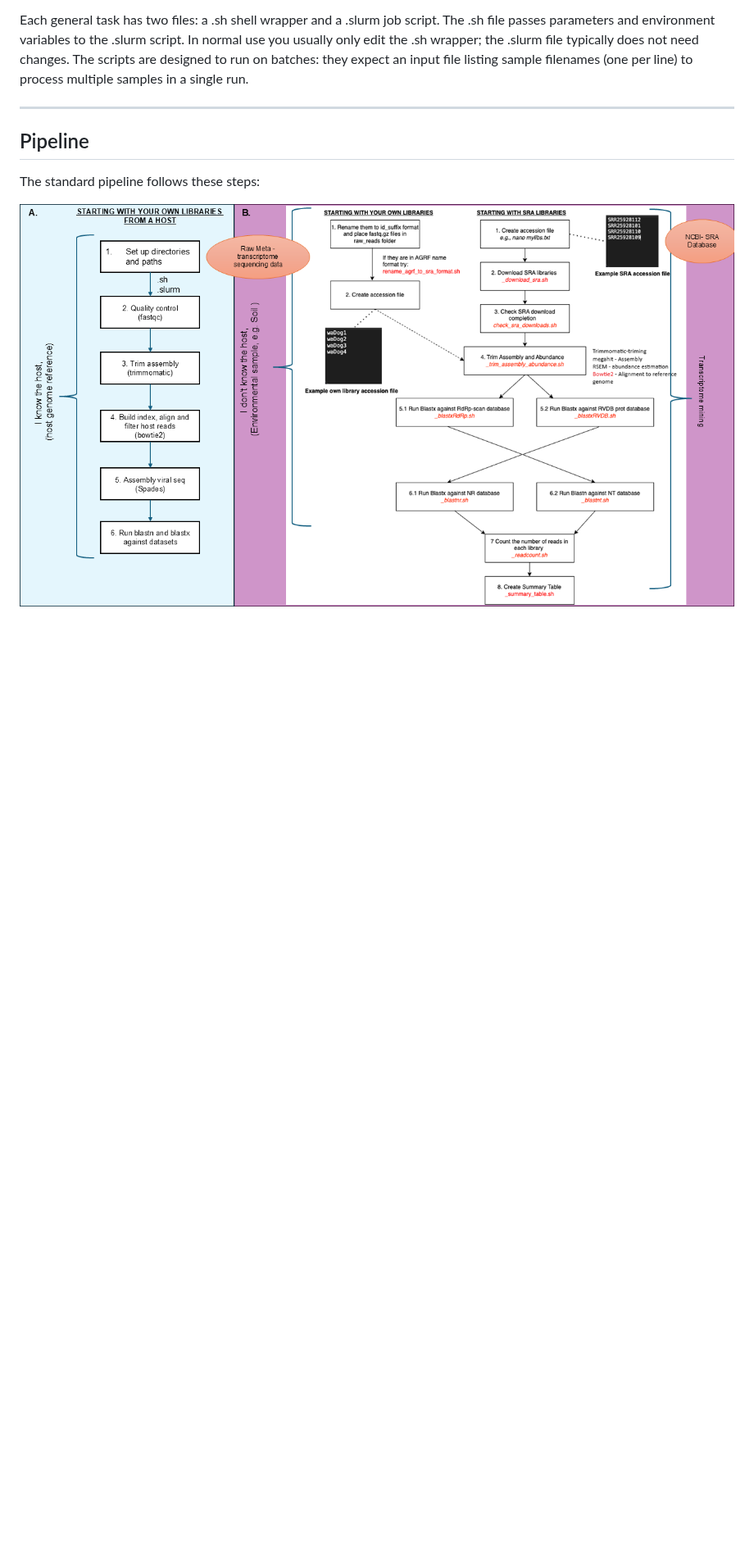
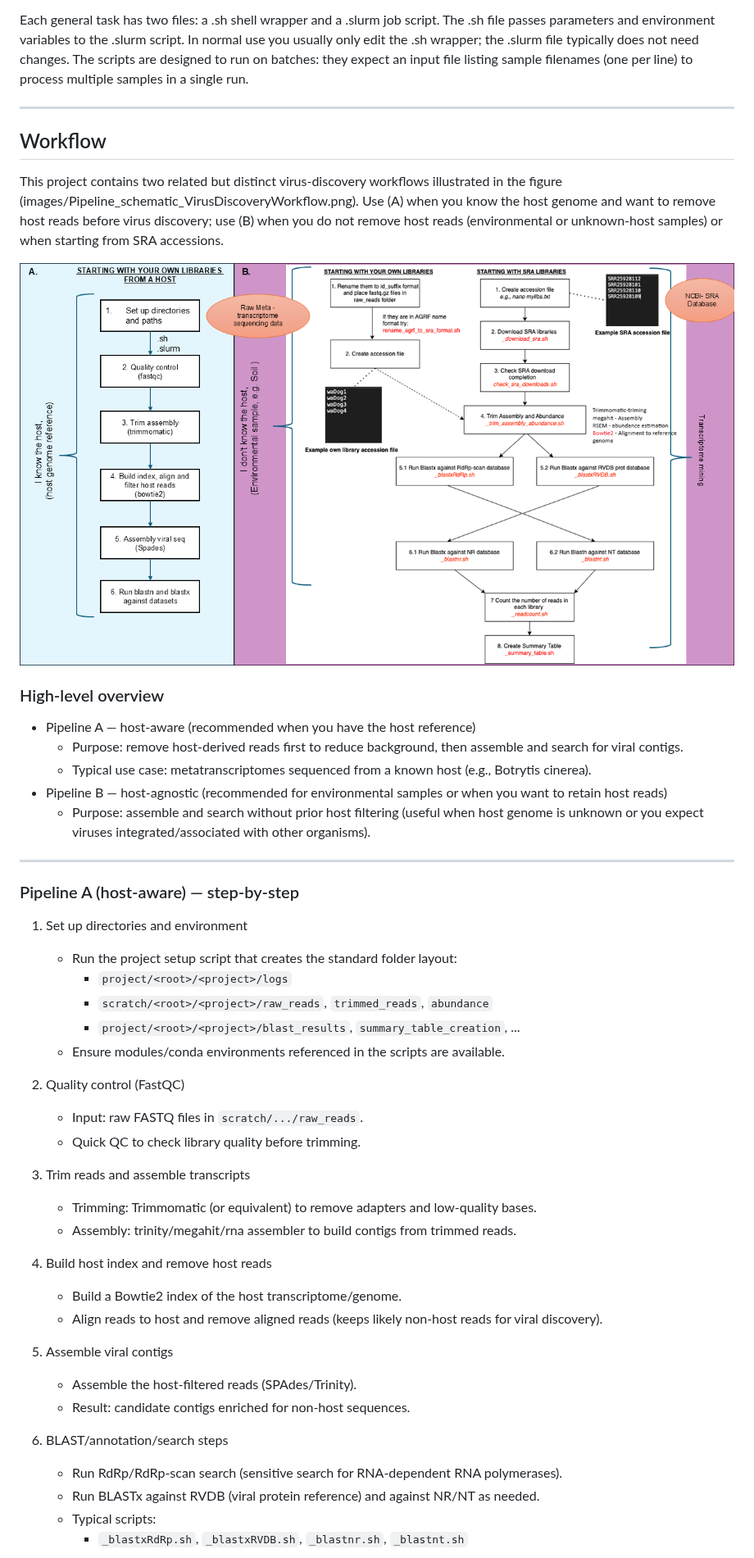
Before and after one commit to cinthylorein/Mycovirus_discovery_workflows, a Markdown page: README.md, the part around one of its changes. Shown at 82% size. GitHub-like rendering; blank space fills up the shorter version.

Commit message:
Enhance README with pipeline workflows and steps
Updated the README to include detailed workflow descriptions for both host-aware and host-agnostic pipelines, along with step-by-step instructions for each.

```diff
--- a/README.md
+++ b/README.md
@@ -38,7 +38,50 @@ The scripts are designed to run on batches: they expect an input file listing sa
 
 --------------------
 
-## Pipeline
-The standard pipeline follows these steps:
+## Workflow
 
-![Pipeline](images/Pipeline_schematic_VirusDiscoveryWorkflow.png)
+This project contains two related but distinct virus‑discovery workflows illustrated in the figure (images/Pipeline_schematic_VirusDiscoveryWorkflow.png). Use (A) when you know the host genome and want to remove host reads before virus discovery; use (B) when you do not remove host reads (environmental or unknown‑host samples) or when starting from SRA accessions.
+
+![Pipeline overview](images/Pipeline_schematic_VirusDiscoveryWorkflow.png)
+
+### High-level overview
+
+- Pipeline A — host-aware (recommended when you have the host reference)
+  - Purpose: remove host-derived reads first to reduce background, then assemble and search for viral contigs.
+  - Typical use case: metatranscriptomes sequenced from a known host (e.g., Botrytis cinerea).
+- Pipeline B — host-agnostic (recommended for environmental samples or when you want to retain host reads)
+  - Purpose: assemble and search without prior host filtering (useful when host genome is unknown or you expect viruses integrated/associated with other organisms).
+
+---
+
+### Pipeline A (host-aware) — step-by-step
+
+1. Set up directories and environment
+   - Run the project setup script that creates the standard folder layout:
+     - `project/<root>/<project>/logs`
+     - `scratch/<root>/<project>/raw_reads`, `trimmed_reads`, `abundance`
+     - `project/<root>/<project>/blast_results`, `summary_table_creation`, ...
+   - Ensure modules/conda environments referenced in the scripts are available.
+
+2. Quality control (FastQC)
+   - Input: raw FASTQ files in `scratch/.../raw_reads`.
+   - Quick QC to check library quality before trimming.
+
+3. Trim reads and assemble transcripts
+   - Trimming: Trimmomatic (or equivalent) to remove adapters and low-quality bases.
+   - Assembly: trinity/megahit/rna assembler to build contigs from trimmed reads.
+
+4. Build host index and remove host reads
+   - Build a Bowtie2 index of the host transcriptome/genome.
+   - Align reads to host and remove aligned reads (keeps likely non‑host reads for viral discovery).
+
+5. Assemble viral contigs
+   - Assemble the host‑filtered reads (SPAdes/Trinity).
+   - Result: candidate contigs enriched for non‑host sequences.
+
+6. BLAST/annotation/search steps
+   - Run RdRp/RdRp-scan search (sensitive search for RNA-dependent RNA polymerases).
+   - Run BLASTx against RVDB (viral protein reference) and against NR/NT as needed.
+   - Typical scripts:
+     - `_blastxRdRp.sh`, `_blastxRVDB.sh`, `_blastnr.sh`, `_blastnt.sh`
+
```
Also changed, not shown: other parts of README.md (+14 -0 lines).
